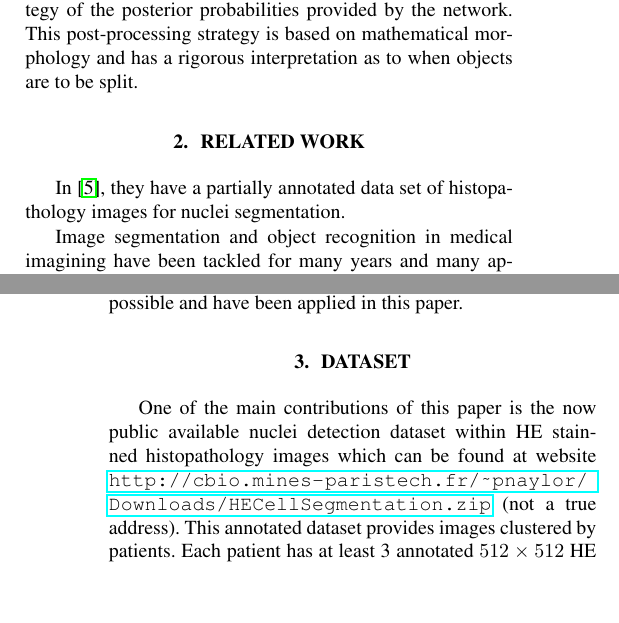
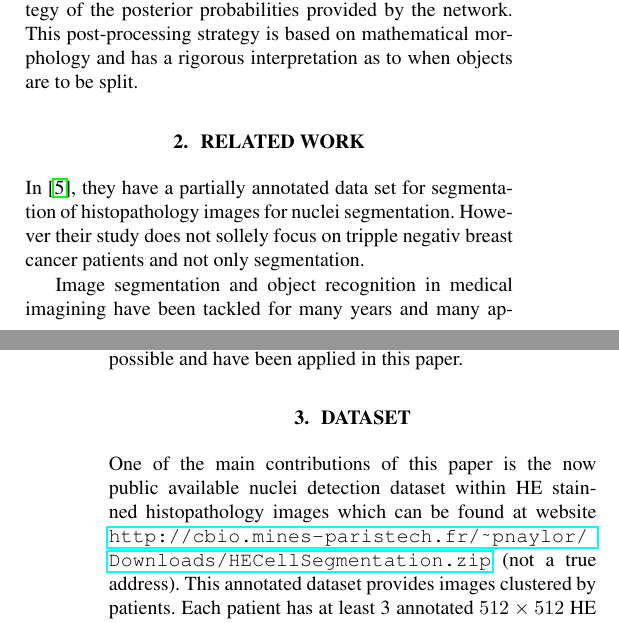
Before and after one commit to PeterJackNaylor/PaperForPublic, a LaTeX paper (Paper.tex): two parts of the columns of pages 1 and 2 of 5, joined at a grey line, cut so that both start at the same text, the shorter picture padded with empty space. Compiled offline with pdfLaTeX.

Commit message:
tiny paragraph

```diff
--- a/Paper.tex
+++ b/Paper.tex
@@ -150,8 +150,8 @@ be split.
 \section{Related work}
 \label{sec:related}
 
-In \cite{Drelie08-298}, they have a partially annotated data set of
-histopathology images for nuclei segmentation.
+\noindent In \cite{Drelie08-298}, they have a partially annotated data set for segmentation of
+histopathology images for nuclei segmentation.   However their study does not sollely focus on tripple negativ breast cancer patients and not only segmentation.
 
 %% fill in more information about that dataset
 
@@ -192,7 +192,7 @@ different intuition are also possible and have been applied in this paper.
 \label{sec:dataset}
 
 %% Contribution as a dataset, small introduction
-One of the main contributions of this paper is the now public available
+\noindent One of the main contributions of this paper is the now public available
 nuclei detection dataset within HE stainned histopathology images which
 can be found at website \url{http://cbio.mines-paristech.fr/~pnaylor/Downloads/HECellSegmentation.zip}
 (not a true address). This annotated dataset provides images clustered by
```
Also changed, not shown: Paper.pdf, Paper.tex (4 more changed lines), 2 other files.
